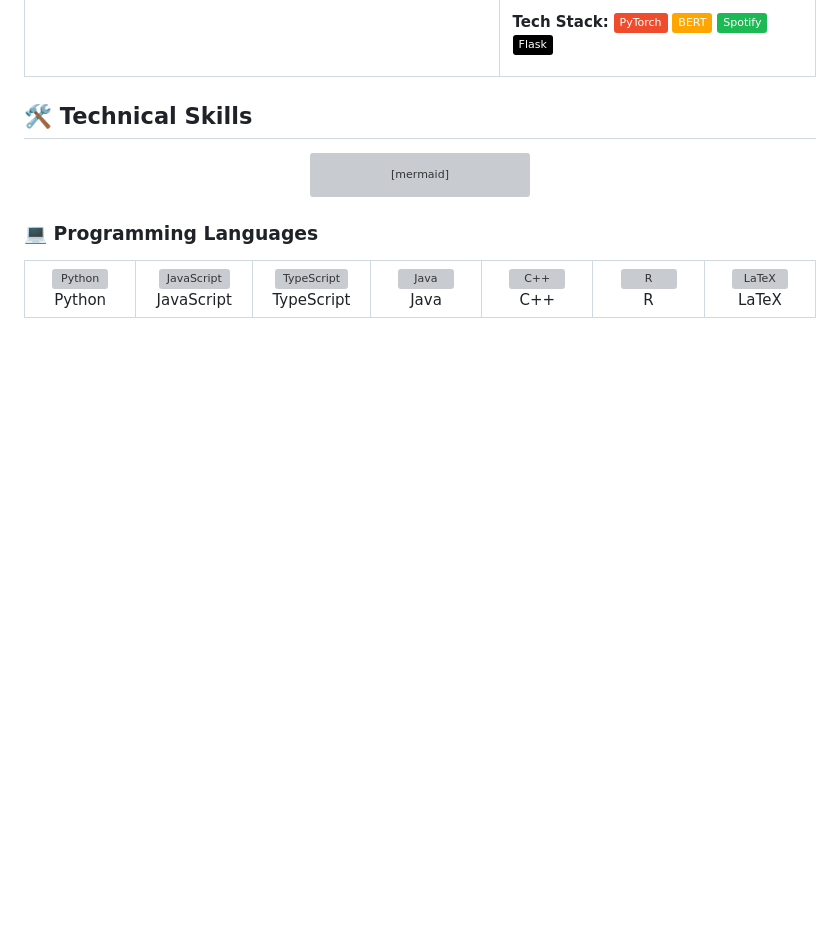
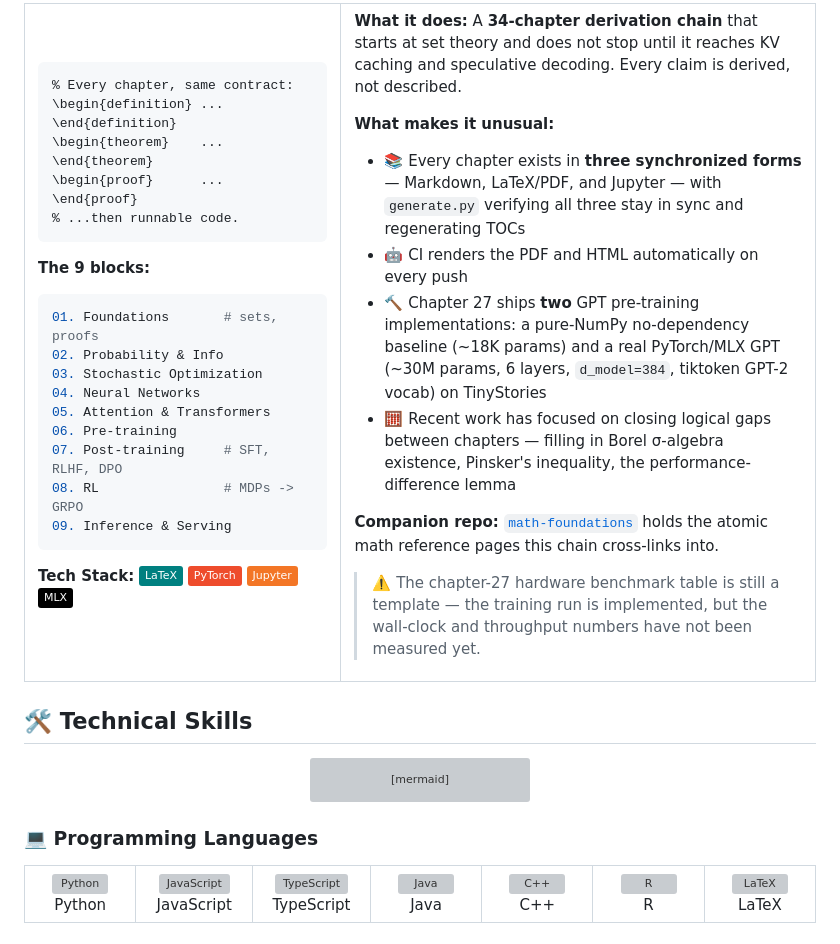
Before and after one commit to pleyva2004/pleyva2004, a Markdown page: README.md, the part around one of its changes. GitHub-like rendering; badges without logos; blank space fills up the shorter version; grey boxes are pictures that could not be loaded.

````diff
--- a/README.md
+++ b/README.md
@@ -273,7 +324,46 @@ class EmotionMusicModel(nn.Module):
+```latex
+% Every chapter, same contract:
+\begin{definition} ... \end{definition}
+\begin{theorem}    ... \end{theorem}
+\begin{proof}      ... \end{proof}
+% ...then runnable code.
+```
+
+**The 9 blocks:**
+
+```yaml
+01. Foundations       # sets, proofs
+02. Probability & Info
+03. Stochastic Optimization
+04. Neural Networks
+05. Attention & Transformers
+06. Pre-training
+07. Post-training     # SFT, RLHF, DPO
+08. RL                # MDPs -> GRPO
+09. Inference & Serving
+```
+
+**Tech Stack:**
+![LaTeX](https://img.shields.io/badge/LaTeX-008080?style=flat&logo=latex)
 ![PyTorch](https://img.shields.io/badge/PyTorch-EE4C2C?style=flat&logo=pytorch)
-![BERT](https://img.shields.io/badge/BERT-FFA500?style=flat)
-![Spotify](https://img.shields.io/badge/Spotify-1DB954?style=flat&logo=spotify)
-![Flask](https://img.shields.io/badge/Flask-000000?style=flat&logo=flask)
+![Jupyter](https://img.shields.io/badge/Jupyter-F37626?style=flat&logo=jupyter&logoColor=white)
+![MLX](https://img.shields.io/badge/MLX-000000?style=flat&logo=apple)
+
+</td>
+<td width="60%">
+
+**What it does:**
+A **34-chapter derivation chain** that starts at set theory and does not stop until it reaches KV caching and speculative decoding. Every claim is derived, not described.
+
+**What makes it unusual:**
+- 📚 Every chapter exists in **three synchronized forms** — Markdown, LaTeX/PDF, and Jupyter — with `generate.py` verifying all three stay in sync and regenerating TOCs
+- 🤖 CI renders the PDF and HTML automatically on every push
+- 🔨 Chapter 27 ships **two** GPT pre-training implementations: a pure-NumPy no-dependency baseline (~18K params) and a real PyTorch/MLX GPT (~30M params, 6 layers, `d_model=384`, tiktoken GPT-2 vocab) on TinyStories
+- 🧮 Recent work has focused on closing logical gaps between chapters — filling in Borel σ-algebra existence, Pinsker's inequality, the performance-difference lemma
+
+**Companion repo:** [`math-foundations`](https://github.com/pleyva2004/math-foundations) holds the atomic math reference pages this chain cross-links into.
+
+> ⚠️ The chapter-27 hardware benchmark table is still a template — the training run is implemented, but the wall-clock and throughput numbers have not been measured yet.
 
 </td>
 </tr>
````
Also changed, not shown: other parts of README.md (+136 -85 lines).
